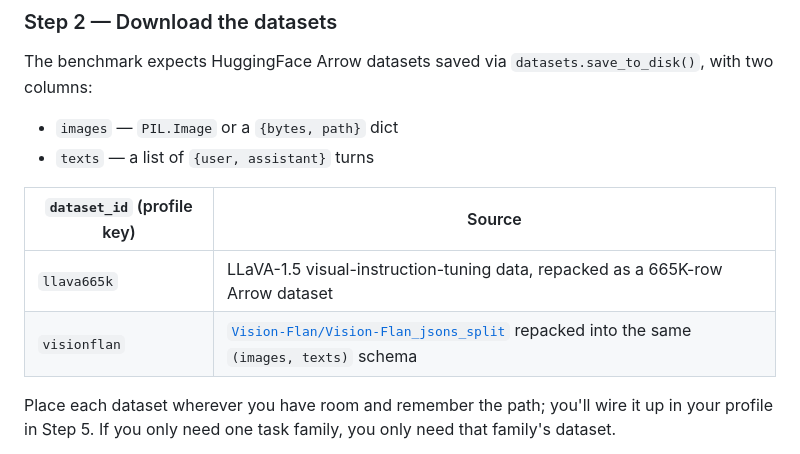
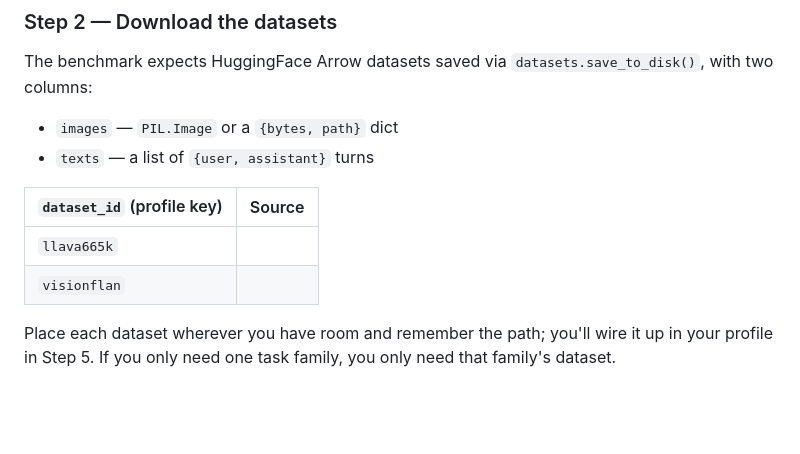
Before and after one commit to feiyang-k/curation-bench, a Markdown page: README.md, the part around the change. Drawn GitHub-style; blank space fills up the shorter version.

Commit message:
README: clear Source column entries in dataset table

```diff
--- a/README.md
+++ b/README.md
@@ -123,8 +123,8 @@ The benchmark expects HuggingFace Arrow datasets saved via `datasets.save_to_dis
 
 | `dataset_id` (profile key) | Source |
 |---|---|
-| `llava665k` | LLaVA-1.5 visual-instruction-tuning data, repacked as a 665K-row Arrow dataset |
-| `visionflan` | [`Vision-Flan/Vision-Flan_jsons_split`](https://huggingface.co/datasets/Vision-Flan/Vision-Flan_jsons_split) repacked into the same `(images, texts)` schema |
+| `llava665k` |  |
+| `visionflan` |  |
 
 Place each dataset wherever you have room and remember the path; you'll wire it up in your profile in Step 5. If you only need one task family, you only need that family's dataset.
 
```
